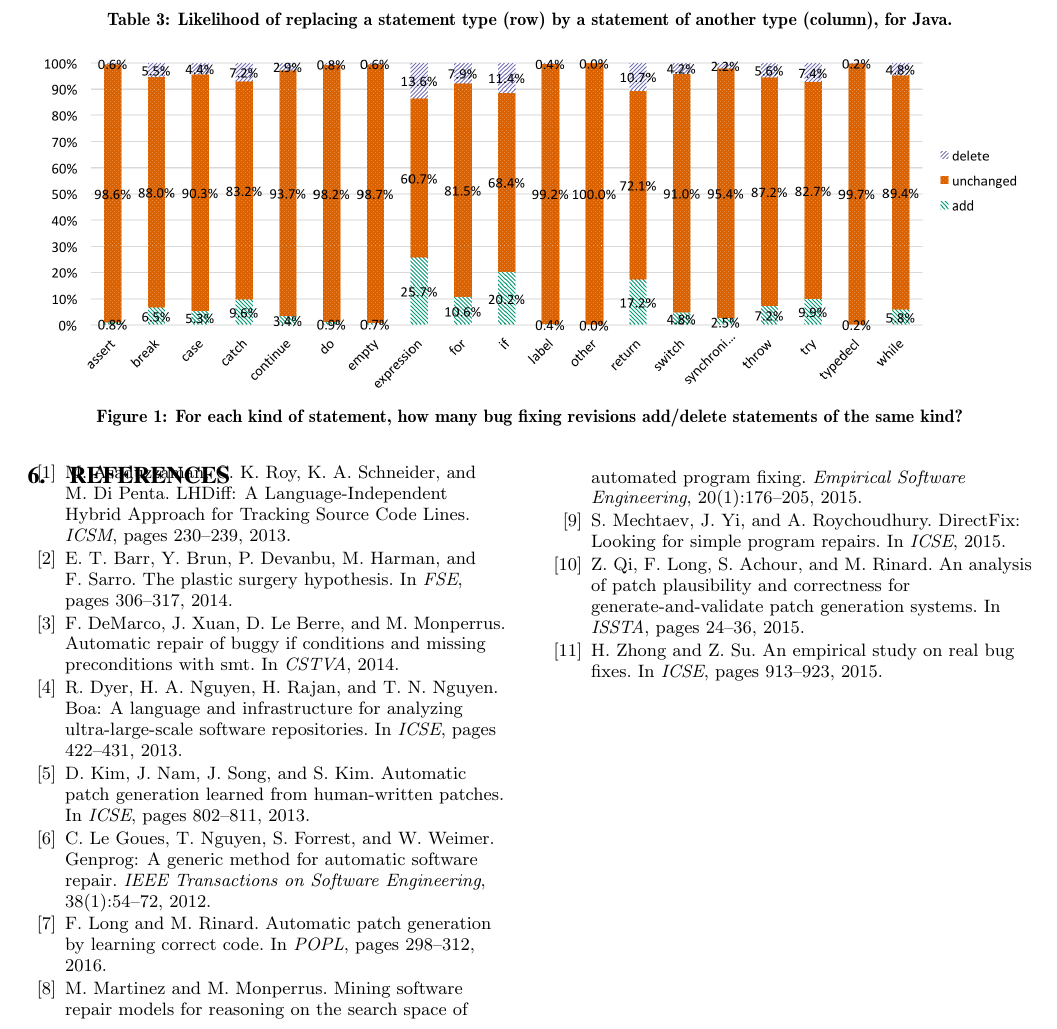
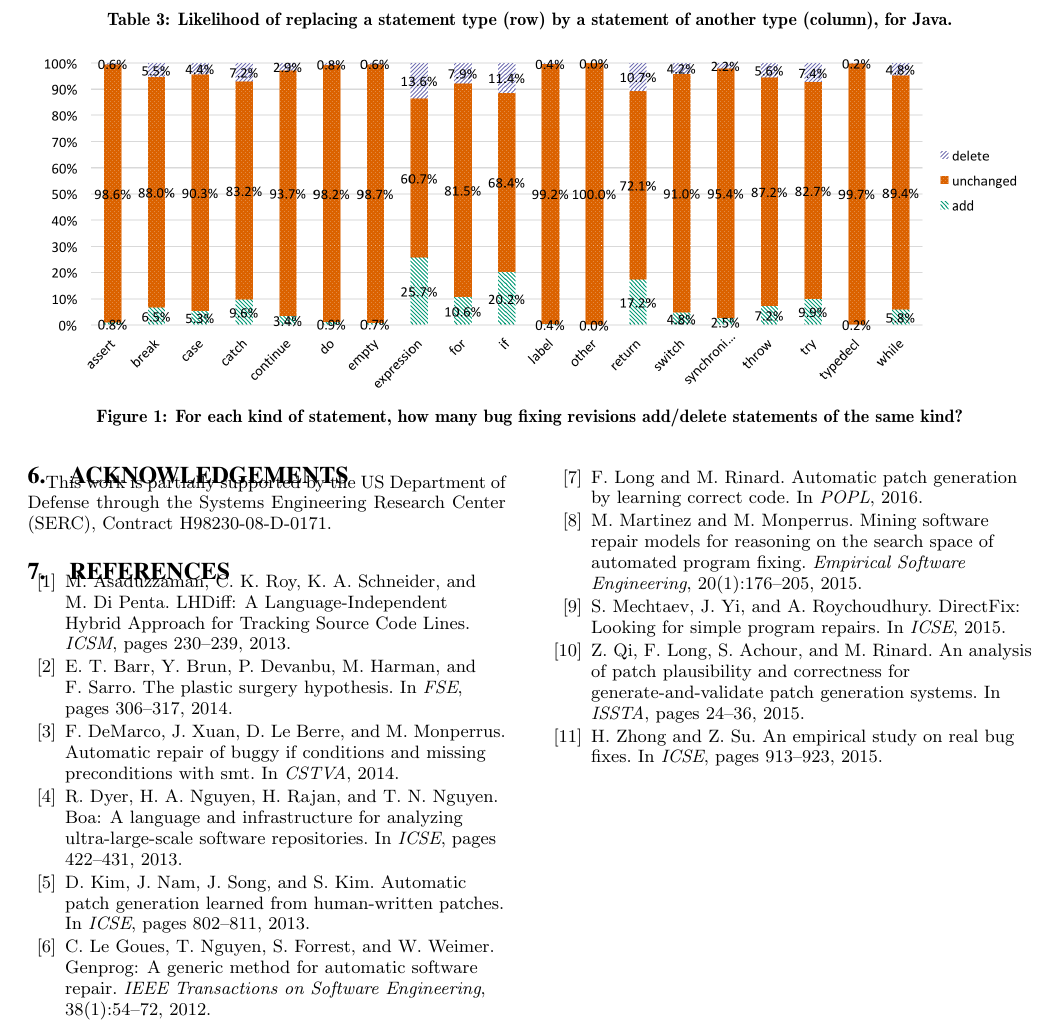
Before and after one commit to mausotog/MSR-Challenge-2016, a LaTeX paper (MSRChallenge2016.tex, which reads sigproc.bib): part of page 4 of 4, cut so that both start at the same text. Compiled offline with pdfLaTeX.

Commit message:
acknowledgements, plus some spacing

```diff
--- a/MSRChallenge2016.tex
+++ b/MSRChallenge2016.tex
@@ -720,6 +720,10 @@ target C are unlikely to translate directly.
 %\end{document}  % This is where a 'short' article might terminate
 
 
+\section{Acknowledgements}
+
+This work is partially supported by the US Department of Defense through the
+Systems Engineering Research Center (SERC), Contract H98230-08-D-0171.
 
 \bibliographystyle{abbrv}
 \bibliography{sigproc}  % sigproc.bib is the name of the Bibliography in this case
--- a/sigproc.bib
+++ b/sigproc.bib
@@ -119,7 +119,6 @@
  title = {Automatic Patch Generation by Learning Correct Code},
  booktitle = {POPL},
  year = {2016},
- pages = {298--312},
  numpages = {15},
 }
 
```
Also changed, not shown: MSRChallenge2016.tex (6 more changed lines).
